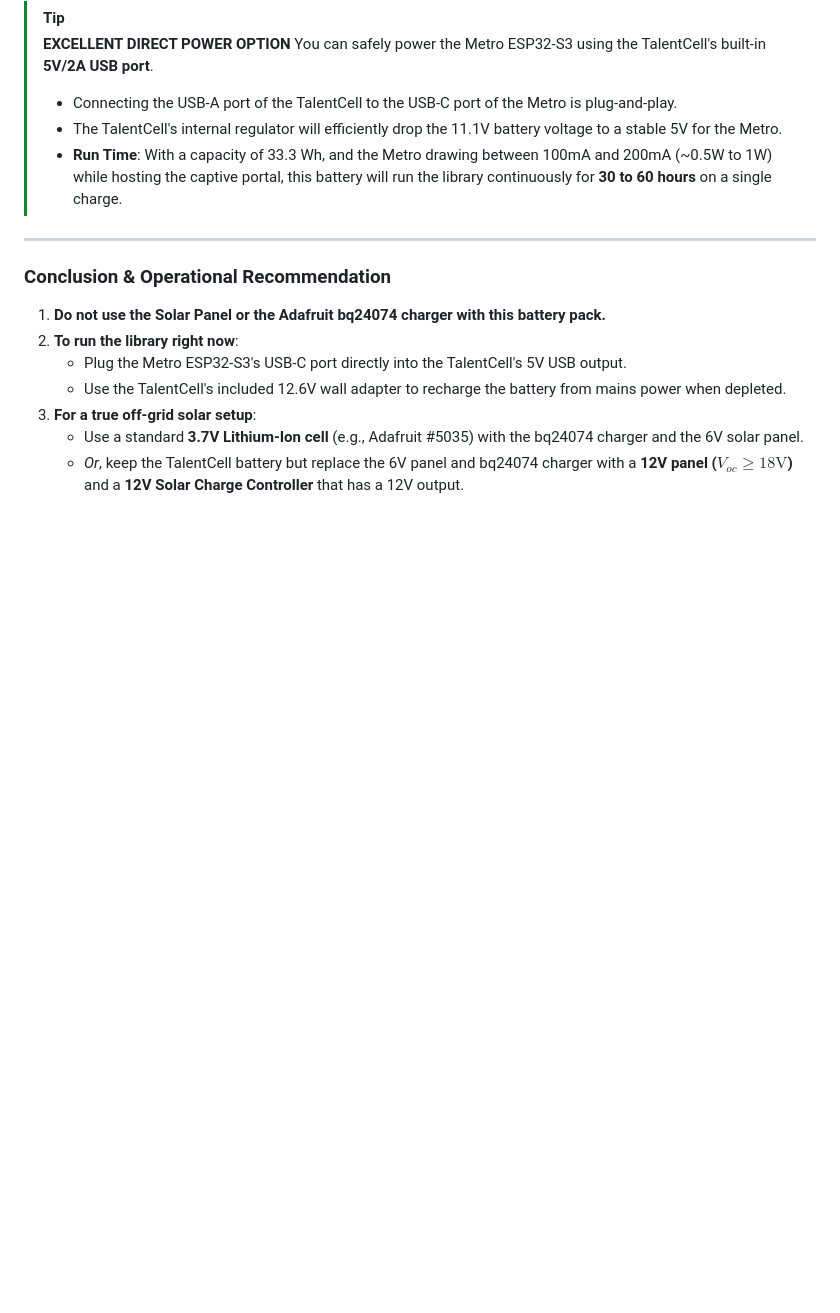
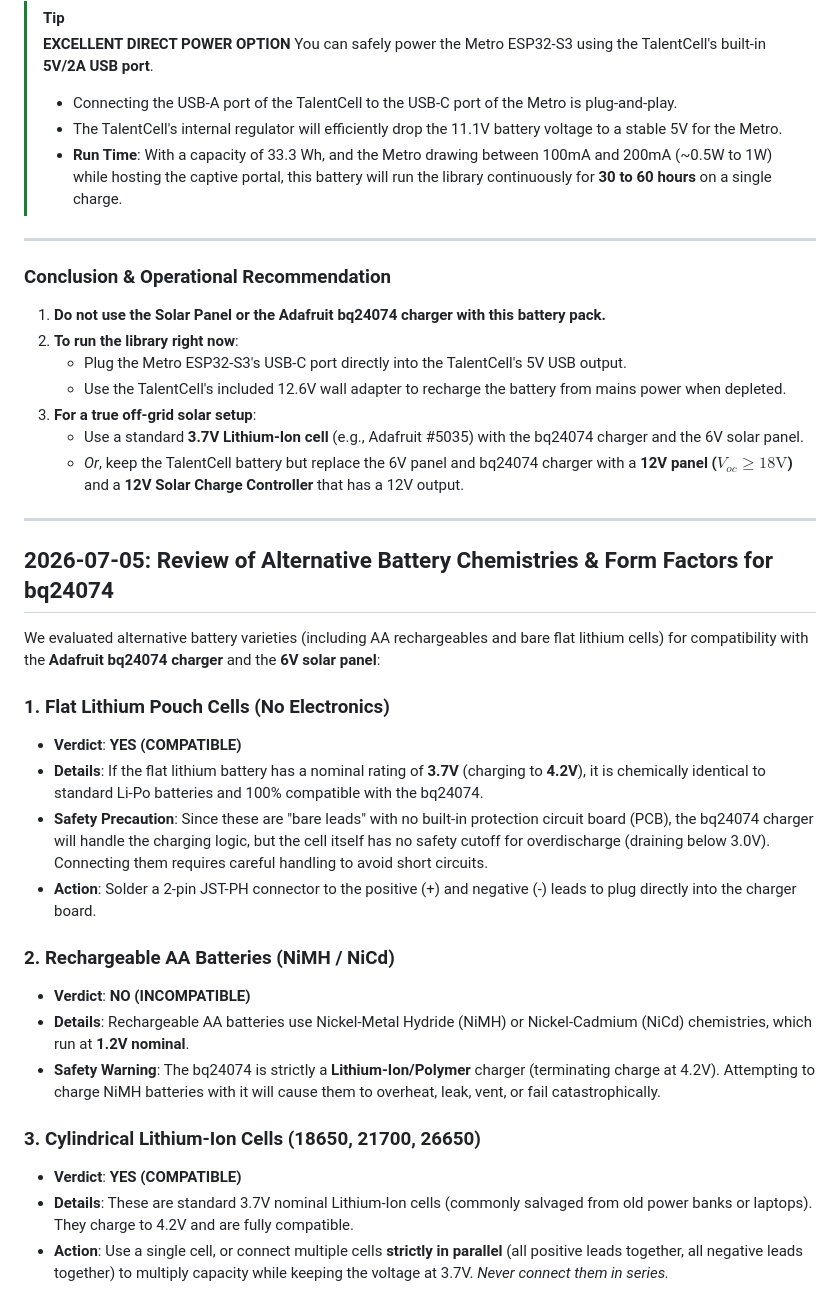
Before and after one commit to sparklelabs/little-free-solar-library, a Markdown page: log.md, the part around the change. Rendered like a GitHub page; blank space fills up the shorter version.

Commit message:
Document alternative battery chemistries compatibility in log.md

```diff
--- a/log.md
+++ b/log.md
@@ -55,3 +55,25 @@ We reviewed the feasibility of using the **TalentCell Lithium-Ion Battery (Model
 3.  **For a true off-grid solar setup**:
     *   Use a standard **3.7V Lithium-Ion cell** (e.g., Adafruit #5035) with the bq24074 charger and the 6V solar panel.
     *   *Or*, keep the TalentCell battery but replace the 6V panel and bq24074 charger with a **12V panel ($V_{oc} \ge 18\text{V}$)** and a **12V Solar Charge Controller** that has a 12V output.
+
+---
+
+## 2026-07-05: Review of Alternative Battery Chemistries & Form Factors for bq24074
+
+We evaluated alternative battery varieties (including AA rechargeables and bare flat lithium cells) for compatibility with the **Adafruit bq24074 charger** and the **6V solar panel**:
+
+### 1. Flat Lithium Pouch Cells (No Electronics)
+*   **Verdict**: **YES (COMPATIBLE)**
+*   **Details**: If the flat lithium battery has a nominal rating of **3.7V** (charging to **4.2V**), it is chemically identical to standard Li-Po batteries and 100% compatible with the bq24074.
+*   **Safety Precaution**: Since these are "bare leads" with no built-in protection circuit board (PCB), the bq24074 charger will handle the charging logic, but the cell itself has no safety cutoff for overdischarge (draining below 3.0V). Connecting them requires careful handling to avoid short circuits.
+*   **Action**: Solder a 2-pin JST-PH connector to the positive (+) and negative (-) leads to plug directly into the charger board.
+
+### 2. Rechargeable AA Batteries (NiMH / NiCd)
+*   **Verdict**: **NO (INCOMPATIBLE)**
+*   **Details**: Rechargeable AA batteries use Nickel-Metal Hydride (NiMH) or Nickel-Cadmium (NiCd) chemistries, which run at **1.2V nominal**.
+*   **Safety Warning**: The bq24074 is strictly a **Lithium-Ion/Polymer** charger (terminating charge at 4.2V). Attempting to charge NiMH batteries with it will cause them to overheat, leak, vent, or fail catastrophically.
+
+### 3. Cylindrical Lithium-Ion Cells (18650, 21700, 26650)
+*   **Verdict**: **YES (COMPATIBLE)**
+*   **Details**: These are standard 3.7V nominal Lithium-Ion cells (commonly salvaged from old power banks or laptops). They charge to 4.2V and are fully compatible.
+*   **Action**: Use a single cell, or connect multiple cells **strictly in parallel** (all positive leads together, all negative leads together) to multiply capacity while keeping the voltage at 3.7V. *Never connect them in series.*
```
